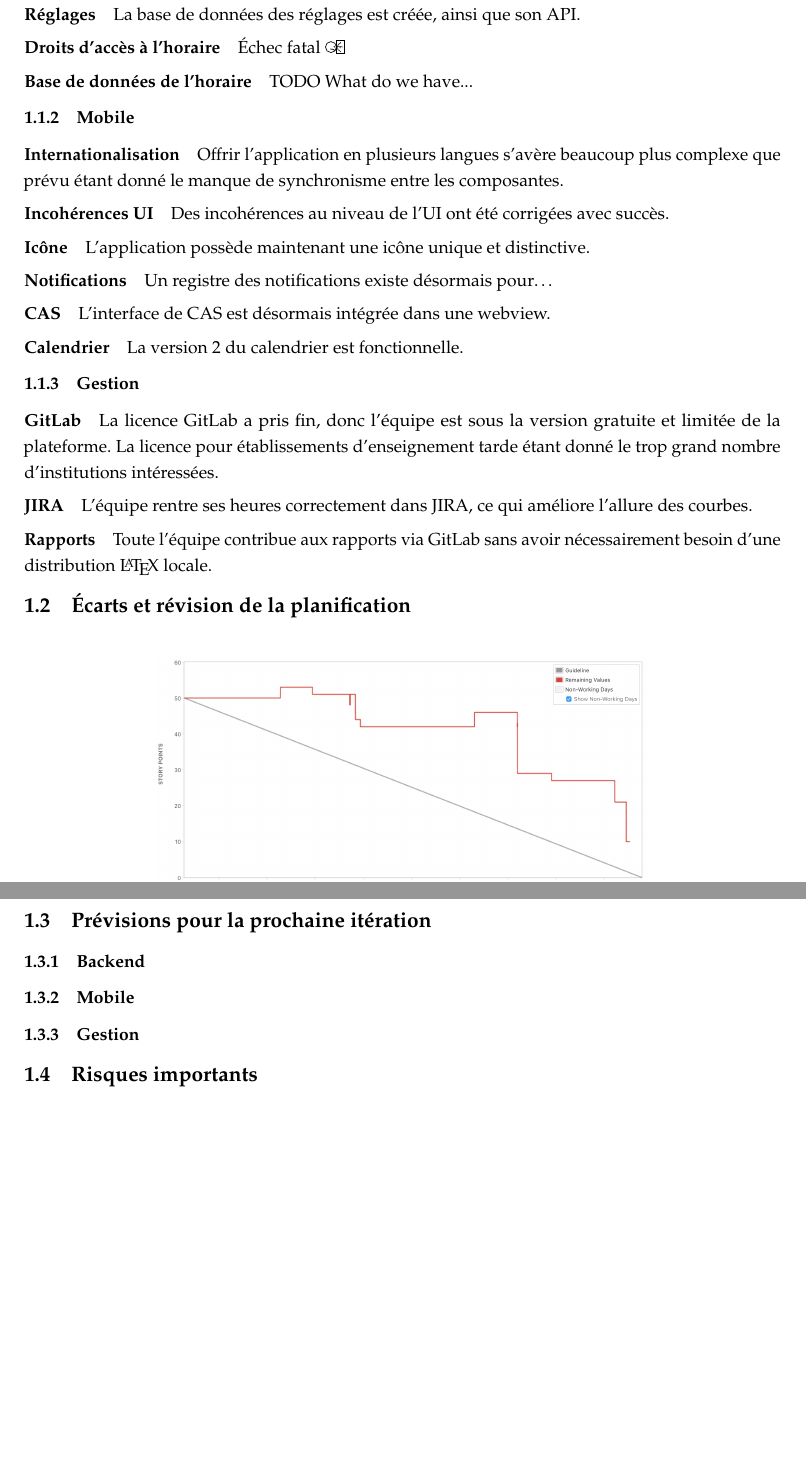
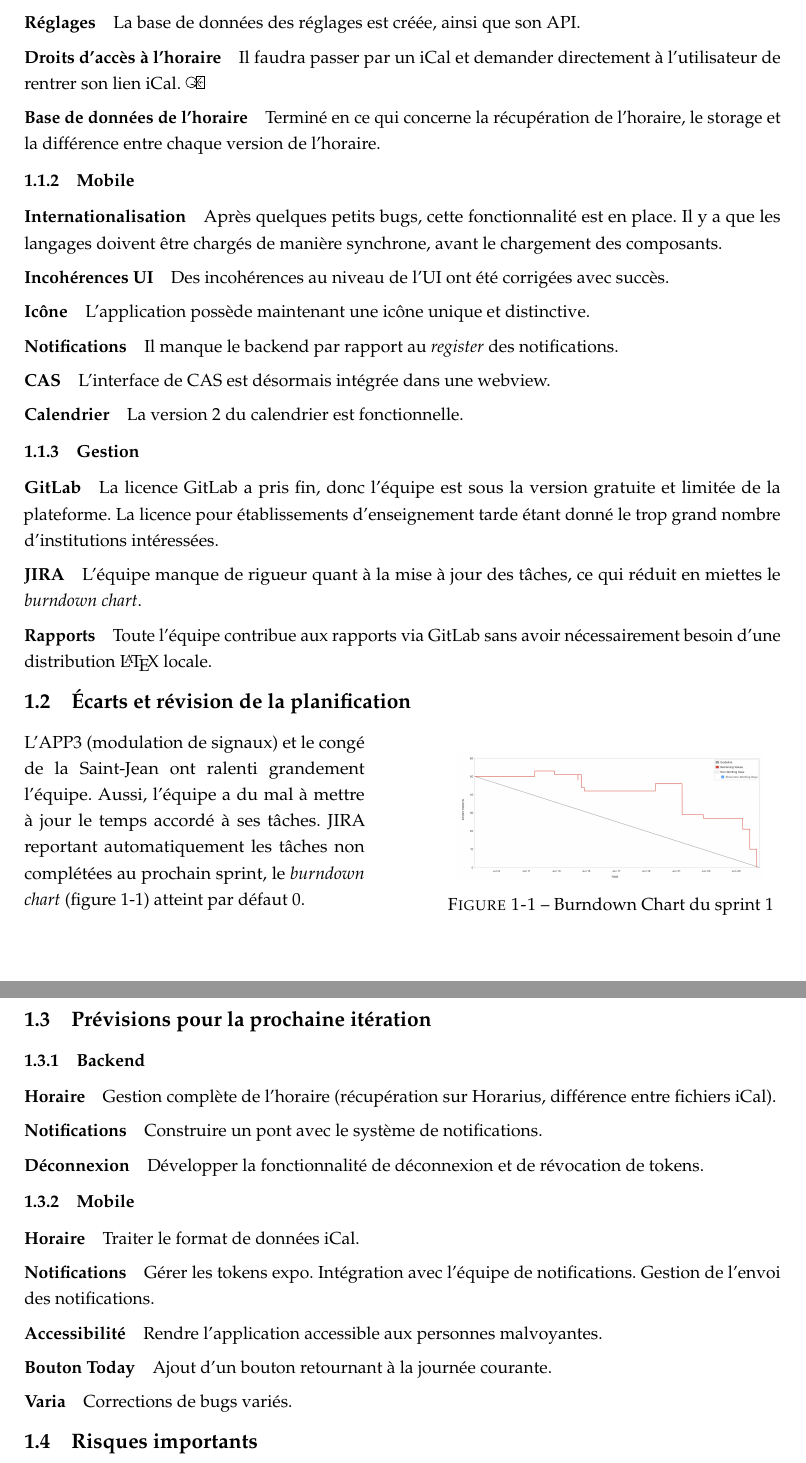
Before and after one commit to DEGEL-USherbrooke/Reports, a LaTeX document (main.tex, which reads Contents/Futur.tex, Contents/Sprint.tex, Contents/Technique_Gestion.tex): two parts of pages 2 and 3 of 3, joined at a grey line, cut so that both start at the same text, the shorter picture padded with empty space. Compiled offline with pdfLaTeX.

Commit message:
Redaction finale

```diff
--- a/Contents/Futur.tex
+++ b/Contents/Futur.tex
@@ -1,28 +1,17 @@
 \subsubsection{Backend}
-% Auth Oauth2, être capable de faire un DIFF sur un JSON d'horaire, faire un API pour recevoir les API
+	\paragraph{Horaire} Gestion complète de l'horaire (récupération sur Horarius, différence entre fichiers iCal).
 
-%\paragraph{Authentification} Posséder une méthode d'authentification avec OAuth2 fonctionnelle.
-%
-%\paragraph{DIFF} Être en mesure d'effectuer nous-mêmes un DIFF sur un fichier JSON enregistré localement.
-%
-%\paragraph{API} Concevoir un API pour recevoir les notifications de l'autre équipe.
+	\paragraph{Notifications} Construire un pont avec le système de notifications.
+
+	\paragraph{Déconnexion} Développer la fonctionnalité de déconnexion et de révocation de tokens.
 
 \subsubsection{Mobile}
-% Corriger éléments UI, faire itération 2 du calendrier custom, intégration avec backend, notifications
+	\paragraph{Horaire} Traiter le format de données iCal.
 
-%\paragraph{UI} Corriger certains éléments incohérents de l'UI (titres dédoublés, barres de navigation).
-%
-%\paragraph{Calendrier} Produire la 2\ieme{} itération du calendrier qui se connectera au serveur.
-%
-%\paragraph{Authentification} Commencer à intégrer l'authentification du \emph{backend} dans l'application mobile.
-%
-%\paragraph{Notification} Développer des notifications de base sur l'application.
-%
-%\paragraph{I18n} Développer l'internationalisation sur l'application pour se faire approuver sur l'App Store.
+	\paragraph{Notifications} Gérer les tokens expo. Intégration avec l'équipe de notifications. Gestion de l'envoi des notifications.
 
-\subsubsection{Gestion}
-% Peaufiner le pointage des tâches (temps), établir standards GIT
+	\paragraph{Accessibilité} Rendre l'application accessible aux personnes malvoyantes.
 
-%\paragraph{Pointage} Peaufiner le pointage des tâches en ce qui a trait au temps requis pour chacune.
-%
-%\paragraph{Git} Établir des standards pour l'utilisation de Git.
+	\paragraph{Bouton Today} Ajout d'un bouton retournant à la journée courante.
+
+	\paragraph{Varia} Corrections de bugs variés.
--- a/Contents/Sprint.tex
+++ b/Contents/Sprint.tex
@@ -4 +4,2 @@
 
+	\paragraph{HTTPS} Le serveur est en HTTPS.
@@ -6,19 +6,19 @@
 
 	\paragraph{Réglages} La base de données des réglages est créée, ainsi que son API.
 
-\paragraph{Droits d'accès à l'horaire} Échec fatal \rWalley
+	\paragraph{Droits d'accès à l'horaire} Il faudra passer par un iCal et demander directement à l'utilisateur de rentrer son lien iCal. \rWalley
 
-\paragraph{Base de données de l'horaire} TODO What do we have...
+	\paragraph{Base de données de l'horaire} Terminé en ce qui concerne la récupération de l'horaire, le storage et la différence entre chaque version de l'horaire.
 
 \subsubsection{Mobile}
 
-\paragraph{Internationalisation} Offrir l'application en plusieurs langues s'avère beaucoup plus complexe que prévu étant donné le manque de synchronisme entre les composantes.
+	\paragraph{Internationalisation} Après quelques petits bugs, cette fonctionnalité est en place. Il y a que les langages doivent être chargés de manière synchrone, avant le chargement des composants.
 
 	\paragraph{Incohérences UI} Des incohérences au niveau de l'UI ont été corrigées avec succès.
 
 	\paragraph{Icône} L'application possède maintenant une icône unique et distinctive.
 
-\paragraph{Notifications} Un registre des notifications existe désormais pour\dots %TODO Register
+	\paragraph{Notifications} Il manque le backend par rapport au \emph{register} des notifications.
 
 	\paragraph{CAS} L'interface de CAS est désormais intégrée dans une webview.
 
@@ -28,6 +28,6 @@
 
 	\paragraph{GitLab} La licence GitLab a pris fin, donc l'équipe est sous la version gratuite et limitée de la plateforme. La licence pour établissements d'enseignement tarde étant donné le trop grand nombre d'institutions intéressées.
 
-\paragraph{JIRA} L'équipe rentre ses heures correctement dans JIRA, ce qui améliore l'allure des courbes.
+	\paragraph{JIRA} L'équipe manque de rigueur quant à la mise à jour des tâches, ce qui réduit en miettes le \emph{burndown chart}.
 
 	\paragraph{Rapports} Toute l'équipe contribue aux rapports via GitLab sans avoir nécessairement besoin d'une distribution \LaTeX{} locale.
--- a/Contents/Technique_Gestion.tex
+++ b/Contents/Technique_Gestion.tex
@@ -10,5 +6,15 @@
-		\label{fig.burndowm}
-	\end{figure}
+	\begin{minipage}{0.45\textwidth}
+		L'APP3 (modulation de signaux) et le congé de la Saint-Jean ont ralenti grandement l'équipe. Aussi, l'équipe a du mal à mettre à jour le temps accordé à ses tâches. JIRA reportant automatiquement les tâches non complétées au prochain sprint, le \emph{burndown chart} (figure~\ref{fig.burndowm}) atteint par défaut 0.
+	\end{minipage}%
+	\hfill%
+	\begin{minipage}{0.45\textwidth}
+		\begin{figure}[H]
+			\centering
+			\includegraphics[width=0.9\textwidth]{Figures/burndownChart}
+			\caption{Burndown Chart du sprint 1}
+			\label{fig.burndowm}
+		\end{figure}
+	\end{minipage}
 
 	\subsection{Prévisions pour la prochaine itération}
 	\input{Contents/Futur}
```
Also changed, not shown: Contents/Problemes.tex (+6 -4 lines), Contents/Test_Validation.tex (+5 -35 lines), Figures/burndownChart.png, main.pdf, Contents/Sprint.tex (3 more changed lines), Contents/Technique_Gestion.tex (4 more changed lines). Lines whose indentation alone changed are shown as unchanged.
